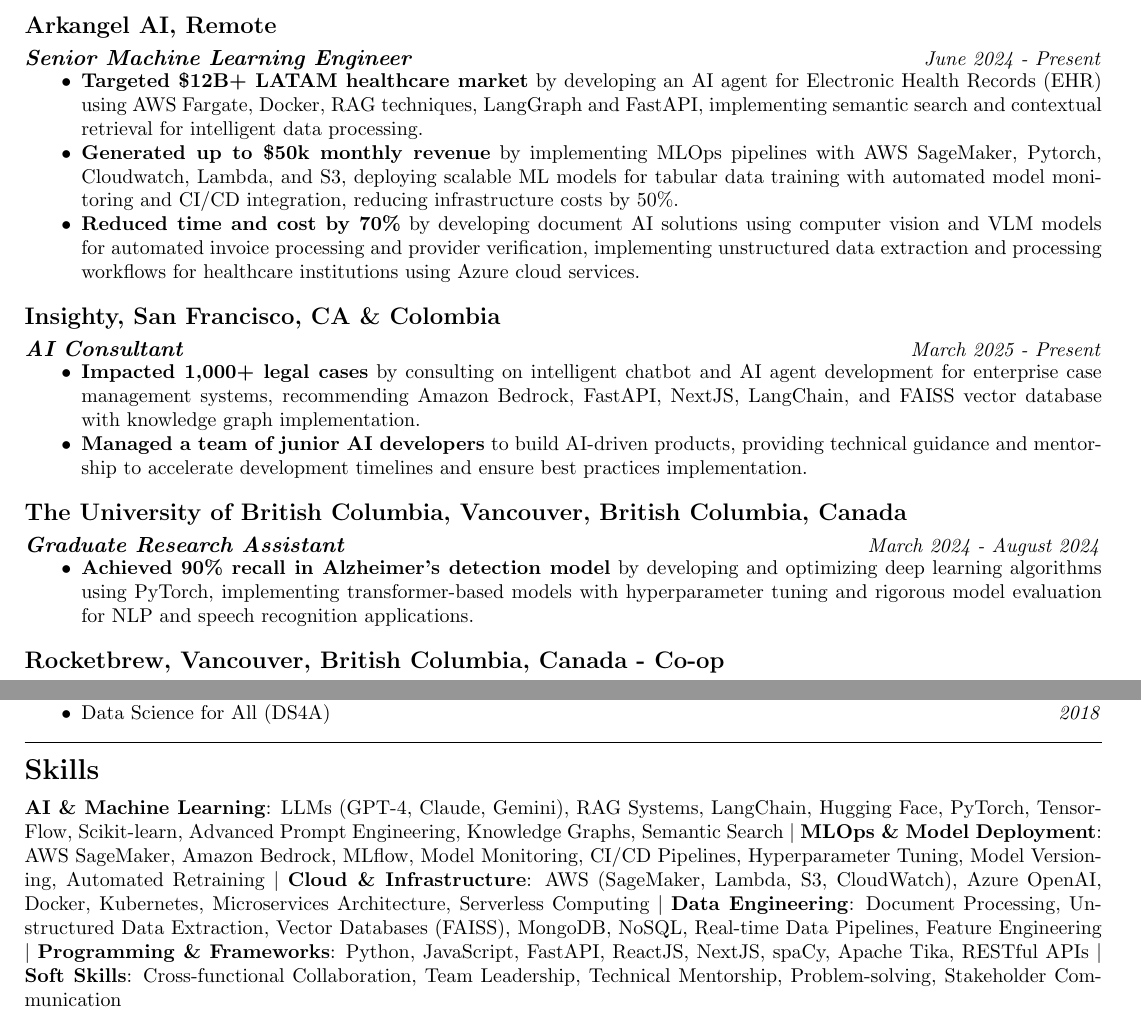
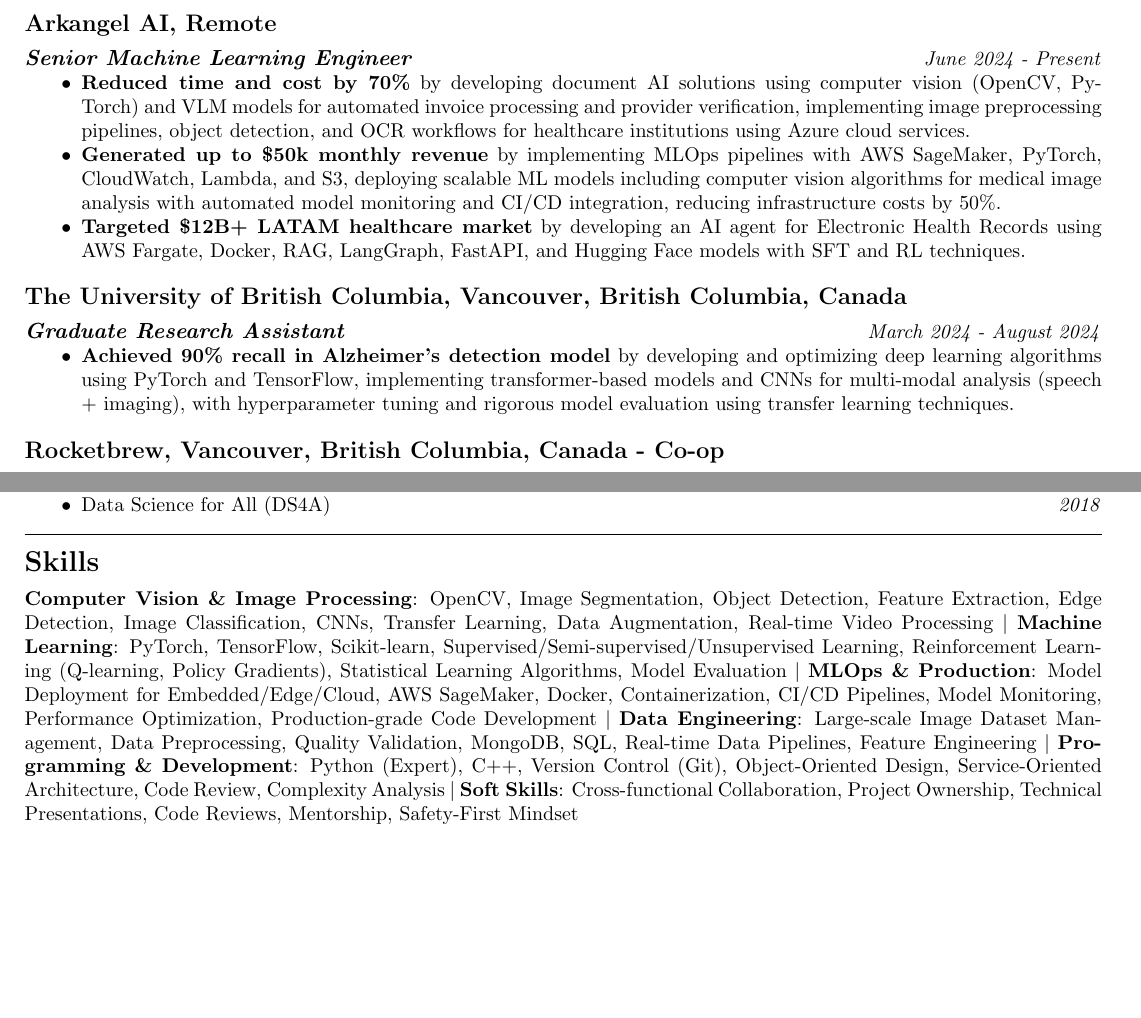
Before and after one commit to daanjiri/cv, a LaTeX CV (cv.tex): two parts of pages 1 and 2 of 2, joined at a grey line, cut so that both start at the same text, the shorter picture padded with empty space. Compiled offline with pdfLaTeX.

Commit message:
ml engineer

```diff
--- a/cv.tex
+++ b/cv.tex
@@ -43,22 +43,22 @@
 \subsection*{Arkangel AI, Remote}
 {\fontsize{11}{12} \textbf{\textit{Senior Machine Learning Engineer}}} \hfill \textit{June 2024 - Present}
 \begin{itemize}[noitemsep]
-    \item \textbf{Targeted \$12B+ LATAM healthcare market} by developing an AI agent for Electronic Health Records (EHR) using AWS Fargate, Docker, RAG techniques, LangGraph and FastAPI, implementing semantic search and contextual retrieval for intelligent data processing.
-    \item \textbf{Generated up to \$50k monthly revenue} by implementing MLOps pipelines with AWS SageMaker, Pytorch, Cloudwatch, Lambda, and S3, deploying scalable ML models for tabular data training with automated model monitoring and CI/CD integration, reducing infrastructure costs by 50\%.
-    \item \textbf{Reduced time and cost by 70\%} by developing document AI solutions using computer vision and VLM models for automated invoice processing and provider verification, implementing unstructured data extraction and processing workflows for healthcare institutions using Azure cloud services.
+    \item \textbf{Reduced time and cost by 70\%} by developing document AI solutions using computer vision (OpenCV, PyTorch) and VLM models for automated invoice processing and provider verification, implementing image preprocessing pipelines, object detection, and OCR workflows for healthcare institutions using Azure cloud services.
+    \item \textbf{Generated up to \$50k monthly revenue} by implementing MLOps pipelines with AWS SageMaker, PyTorch, CloudWatch, Lambda, and S3, deploying scalable ML models including computer vision algorithms for medical image analysis with automated model monitoring and CI/CD integration, reducing infrastructure costs by 50\%.
+    \item \textbf{Targeted \$12B+ LATAM healthcare market} by developing an AI agent for Electronic Health Records using AWS Fargate, Docker, RAG, LangGraph, FastAPI, and Hugging Face models with SFT and RL techniques.
 \end{itemize}
 
-\subsection*{Insighty, San Francisco, CA \& Colombia}
-{\fontsize{11}{12} \textbf{\textit{AI Consultant}}} \hfill \textit{March 2025 - Present}
-\begin{itemize}[noitemsep]
-    \item \textbf{Impacted 1,000+ legal cases} by consulting on intelligent chatbot and AI agent development for enterprise case management systems, recommending Amazon Bedrock, FastAPI, NextJS, LangChain, and FAISS vector database with knowledge graph implementation.
-    \item \textbf{Managed a team of junior AI developers} to build AI-driven products, providing technical guidance and mentorship to accelerate development timelines and ensure best practices implementation.
-\end{itemize}
+% \subsection*{Insighty, San Francisco, CA \& Colombia}
+% {\fontsize{11}{12} \textbf{\textit{AI Consultant}}} \hfill \textit{March 2025 - Present}
+% \begin{itemize}[noitemsep]
+%     \item \textbf{Impacted 1,000+ legal cases} by consulting on intelligent chatbot and AI agent development for enterprise case management systems, recommending Amazon Bedrock, FastAPI, NextJS, LangChain, and FAISS vector database with knowledge graph implementation.
+%     \item \textbf{Managed a team of junior AI developers} to build AI-driven products, providing technical guidance and mentorship to accelerate development timelines and ensure best practices implementation.
+% \end{itemize}
 
 \subsection*{The University of British Columbia, Vancouver, British Columbia, Canada}
 {\fontsize{11}{12} \textbf{\textit{Graduate Research Assistant}}} \hfill \textit{March 2024 - August 2024}
 \begin{itemize}[noitemsep]
-    \item \textbf{Achieved 90\% recall in Alzheimer's detection model} by developing and optimizing deep learning algorithms using PyTorch, implementing transformer-based models with hyperparameter tuning and rigorous model evaluation for NLP and speech recognition applications.
+    \item \textbf{Achieved 90\% recall in Alzheimer's detection model} by developing and optimizing deep learning algorithms using PyTorch and TensorFlow, implementing transformer-based models and CNNs for multi-modal analysis (speech + imaging), with hyperparameter tuning and rigorous model evaluation using transfer learning techniques.
 \end{itemize}
 
 \subsection*{Rocketbrew, Vancouver, British Columbia, Canada - Co-op}
@@ -113,10 +113,10 @@
 \rule{\textwidth}{0.4pt}
 
 \section*{Skills}
-\textbf{AI \& Machine Learning}: LLMs (GPT-4, Claude, Gemini), RAG Systems, LangChain, Hugging Face, PyTorch, TensorFlow, Scikit-learn, Advanced Prompt Engineering, Knowledge Graphs, Semantic Search
-\textbar\ \textbf{MLOps \& Model Deployment}: AWS SageMaker, Amazon Bedrock, MLflow, Model Monitoring, CI/CD Pipelines, Hyperparameter Tuning, Model Versioning, Automated Retraining
-\textbar\ \textbf{Cloud \& Infrastructure}: AWS (SageMaker, Lambda, S3, CloudWatch), Azure OpenAI, Docker, Kubernetes, Microservices Architecture, Serverless Computing
-\textbar\ \textbf{Data Engineering}: Document Processing, Unstructured Data Extraction, Vector Databases (FAISS), MongoDB, NoSQL, Real-time Data Pipelines, Feature Engineering
-\textbar\ \textbf{Programming \& Frameworks}: Python, JavaScript, FastAPI, ReactJS, NextJS, spaCy, Apache Tika, RESTful APIs
-\textbar\ \textbf{Soft Skills}: Cross-functional Collaboration, Team Leadership, Technical Mentorship, Problem-solving, Stakeholder Communication
+\textbf{Computer Vision \& Image Processing}: OpenCV, Image Segmentation, Object Detection, Feature Extraction, Edge Detection, Image Classification, CNNs, Transfer Learning, Data Augmentation, Real-time Video Processing
+\textbar\ \textbf{Machine Learning}: PyTorch, TensorFlow, Scikit-learn, Supervised/Semi-supervised/Unsupervised Learning, Reinforcement Learning (Q-learning, Policy Gradients), Statistical Learning Algorithms, Model Evaluation
+\textbar\ \textbf{MLOps \& Production}: Model Deployment for Embedded/Edge/Cloud, AWS SageMaker, Docker, Containerization, CI/CD Pipelines, Model Monitoring, Performance Optimization, Production-grade Code Development
+\textbar\ \textbf{Data Engineering}: Large-scale Image Dataset Management, Data Preprocessing, Quality Validation, MongoDB, SQL, Real-time Data Pipelines, Feature Engineering
+\textbar\ \textbf{Programming \& Development}: Python (Expert), C++, Version Control (Git), Object-Oriented Design, Service-Oriented Architecture, Code Review, Complexity Analysis
+\textbar\ \textbf{Soft Skills}: Cross-functional Collaboration, Project Ownership, Technical Presentations, Code Reviews, Mentorship, Safety-First Mindset
 \end{document}
```
Also changed, not shown: cv.pdf, 3 other files.
